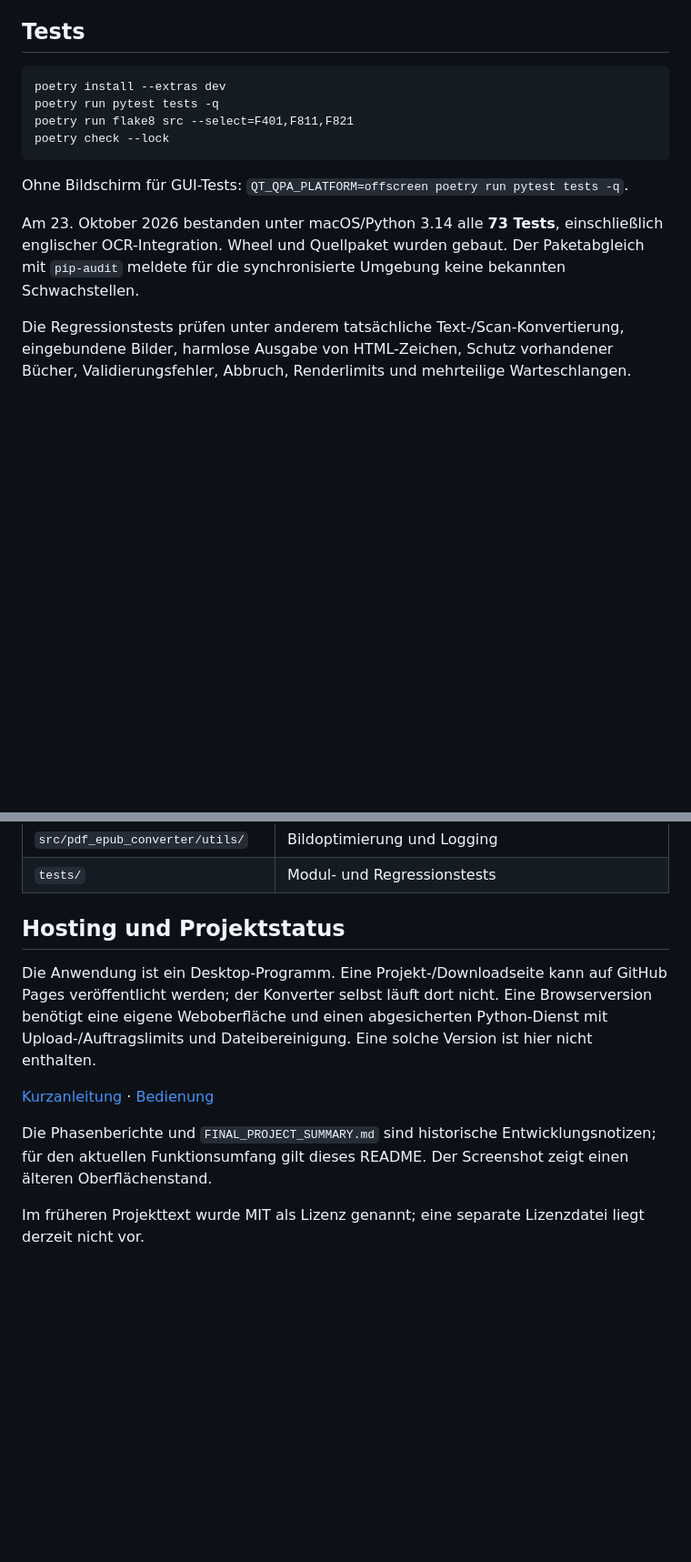
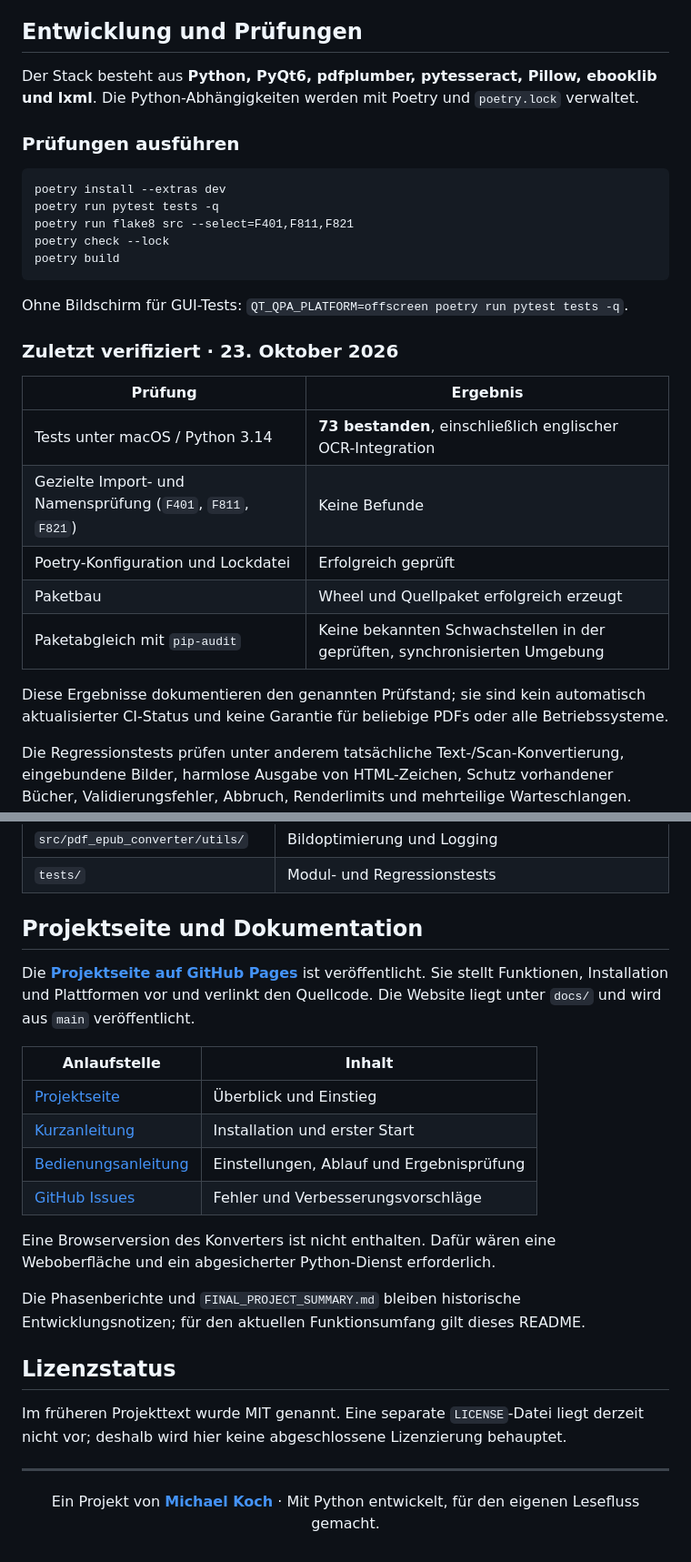
Before and after one commit to michkffm/PDF-zu-Epub-Konverter, a Markdown page: README.md, 2 parts joined by grey strips. Shown at 91% size. GitHub-like rendering; blank space fills up the shorter version.

````diff
--- a/README.md
+++ b/README.md
@@ -72,18 +102,33 @@ Ein fehlgeschlagener Auftrag wird protokolliert; die nächste Datei wird trotzde
 - Bestehende EPUBs werden weder von der Oberfläche noch vom direkten Schreibpfad überschrieben.
 - Die Anwendung lädt keine PDFs hoch. Lokale Diagnosemeldungen können Dateinamen und Metadaten enthalten: `~/.pdf_epub_converter/converter.log`. Vor dem Teilen prüfen.
 
-## Tests
+## Entwicklung und Prüfungen
+
+Der Stack besteht aus **Python, PyQt6, pdfplumber, pytesseract, Pillow, ebooklib und lxml**. Die Python-Abhängigkeiten werden mit Poetry und `poetry.lock` verwaltet.
+
+### Prüfungen ausführen
 
 ```bash
 poetry install --extras dev
 poetry run pytest tests -q
 poetry run flake8 src --select=F401,F811,F821
 poetry check --lock
+poetry build
 ```
 
 Ohne Bildschirm für GUI-Tests: `QT_QPA_PLATFORM=offscreen poetry run pytest tests -q`.
 
-Am 23. Oktober 2026 bestanden unter macOS/Python 3.14 alle **73 Tests**, einschließlich englischer OCR-Integration. Wheel und Quellpaket wurden gebaut. Der Paketabgleich mit `pip-audit` meldete für die synchronisierte Umgebung keine bekannten Schwachstellen.
+### Zuletzt verifiziert · 23. Oktober 2026
+
+| Prüfung | Ergebnis |
+| --- | --- |
+| Tests unter macOS / Python 3.14 | **73 bestanden**, einschließlich englischer OCR-Integration |
+| Gezielte Import- und Namensprüfung (`F401`, `F811`, `F821`) | Keine Befunde |
+| Poetry-Konfiguration und Lockdatei | Erfolgreich geprüft |
+| Paketbau | Wheel und Quellpaket erfolgreich erzeugt |
+| Paketabgleich mit `pip-audit` | Keine bekannten Schwachstellen in der geprüften, synchronisierten Umgebung |
+
+Diese Ergebnisse dokumentieren den genannten Prüfstand; sie sind kein automatisch aktualisierter CI-Status und keine Garantie für beliebige PDFs oder alle Betriebssysteme.
 
 Die Regressionstests prüfen unter anderem tatsächliche Text-/Scan-Konvertierung, eingebundene Bilder, harmlose Ausgabe von HTML-Zeichen, Schutz vorhandener Bücher, Validierungsfehler, Abbruch, Renderlimits und mehrteilige Warteschlangen. OCR-Integrationstests werden bei fehlendem Tesseract/englischen Sprachdaten übersprungen; für vollständige Prüfung `eng` installieren.
 
@@ -98,12 +143,29 @@ Die Regressionstests prüfen unter anderem tatsächliche Text-/Scan-Konvertierun
 | `src/pdf_epub_converter/utils/` | Bildoptimierung und Logging |
 | `tests/` | Modul- und Regressionstests |
 
-## Hosting und Projektstatus
+## Projektseite und Dokumentation
 
-Die Anwendung ist ein Desktop-Programm. Eine Projekt-/Downloadseite kann auf GitHub Pages veröffentlicht werden; der Konverter selbst läuft dort nicht. Eine Browserversion benötigt eine eigene Weboberfläche und einen abgesicherten Python-Dienst mit Upload-/Auftragslimits und Dateibereinigung. Eine solche Version ist hier nicht enthalten.
+Die **[Projektseite auf GitHub Pages](https://michkffm.github.io/PDF-zu-Epub-Konverter/)** ist veröffentlicht. Sie stellt Funktionen, Installation und Plattformen vor und verlinkt den Quellcode. Die Website liegt unter `docs/` und wird aus `main` veröffentlicht.
 
-[Kurzanleitung](QUICK_START.md) · [Bedienung](USER_GUIDE.md)
+| Anlaufstelle | Inhalt |
+| --- | --- |
+| [Projektseite](https://michkffm.github.io/PDF-zu-Epub-Konverter/) | Überblick und Einstieg |
+| [Kurzanleitung](QUICK_START.md) | Installation und erster Start |
+| [Bedienungsanleitung](USER_GUIDE.md) | Einstellungen, Ablauf und Ergebnisprüfung |
+| [GitHub Issues](https://github.com/michkffm/PDF-zu-Epub-Konverter/issues) | Fehler und Verbesserungsvorschläge |
 
-Die Phasenberichte und `FINAL_PROJECT_SUMMARY.md` sind historische Entwicklungsnotizen; für den aktuellen Funktionsumfang gilt dieses README. Der Screenshot zeigt einen älteren Oberflächenstand.
+Eine Browserversion des Konverters ist nicht enthalten. Dafür wären eine Weboberfläche und ein abgesicherter Python-Dienst erforderlich.
 
-Im früheren Projekttext wurde MIT als Lizenz genannt; eine separate Lizenzdatei liegt derzeit nicht vor.
+Die Phasenberichte und `FINAL_PROJECT_SUMMARY.md` bleiben historische Entwicklungsnotizen; für den aktuellen Funktionsumfang gilt dieses README.
+
+## Lizenzstatus
+
+Im früheren Projekttext wurde MIT genannt. Eine separate `LICENSE`-Datei liegt derzeit nicht vor; deshalb wird hier keine abgeschlossene Lizenzierung behauptet.
+
+---
+
+<div align="center">
+
+Ein Projekt von **[Michael Koch](https://github.com/michkffm)** · Mit Python entwickelt, für den eigenen Lesefluss gemacht.
+
+</div>
````
Also changed, not shown: other parts of README.md (+42 -12 lines).
